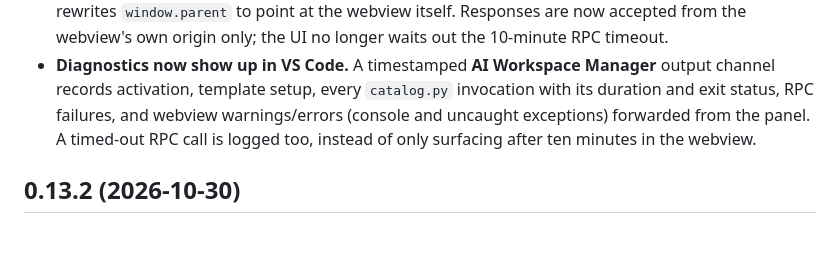
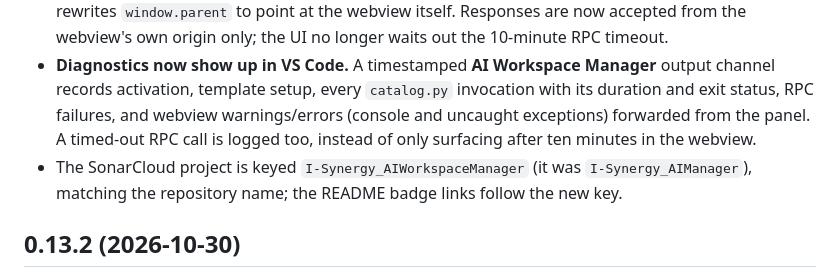
Before and after one commit to I-Synergy/AIWorkspaceManager, a Markdown page: CHANGELOG.md, the part around the change. GitHub-like rendering; blank space fills up the shorter version.

```diff
--- a/CHANGELOG.md
+++ b/CHANGELOG.md
@@ -6,6 +6,7 @@
 - The README publishing section documents the automatic flow, and `RELEASE_NOTES.md` is no longer required.
 - **Fixed the webview hanging on "Reading the catalog…".** The RPC client dropped every host response because it compared `event.source` with `window.parent`, and the VS Code webview preload rewrites `window.parent` to point at the webview itself. Responses are now accepted from the webview's own origin only; the UI no longer waits out the 10-minute RPC timeout.
 - **Diagnostics now show up in VS Code.** A timestamped **AI Workspace Manager** output channel records activation, template setup, every `catalog.py` invocation with its duration and exit status, RPC failures, and webview warnings/errors (console and uncaught exceptions) forwarded from the panel. A timed-out RPC call is logged too, instead of only surfacing after ten minutes in the webview.
+- The SonarCloud project is keyed `I-Synergy_AIWorkspaceManager` (it was `I-Synergy_AIManager`), matching the repository name; the README badge links follow the new key.
 
 ## 0.13.2 (2026-10-30)
 
```
Also changed, not shown: README.md (+6 -6 lines).
